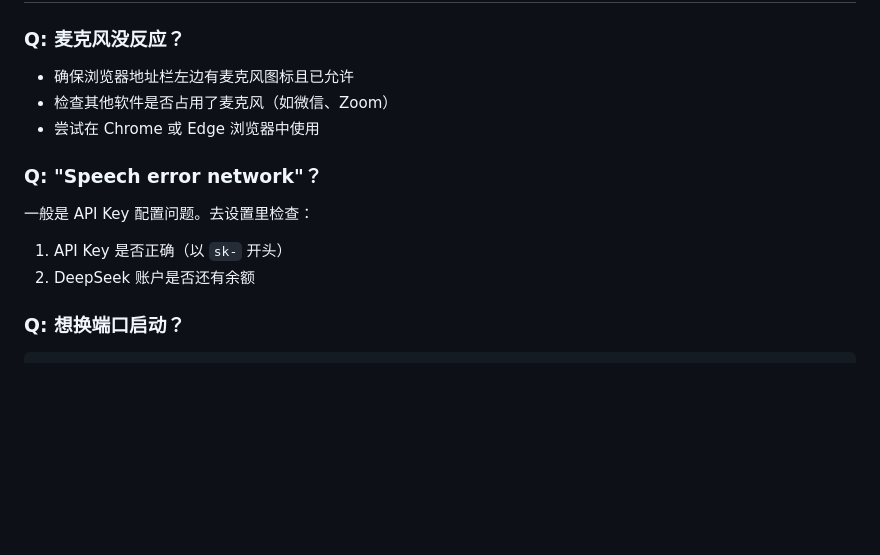
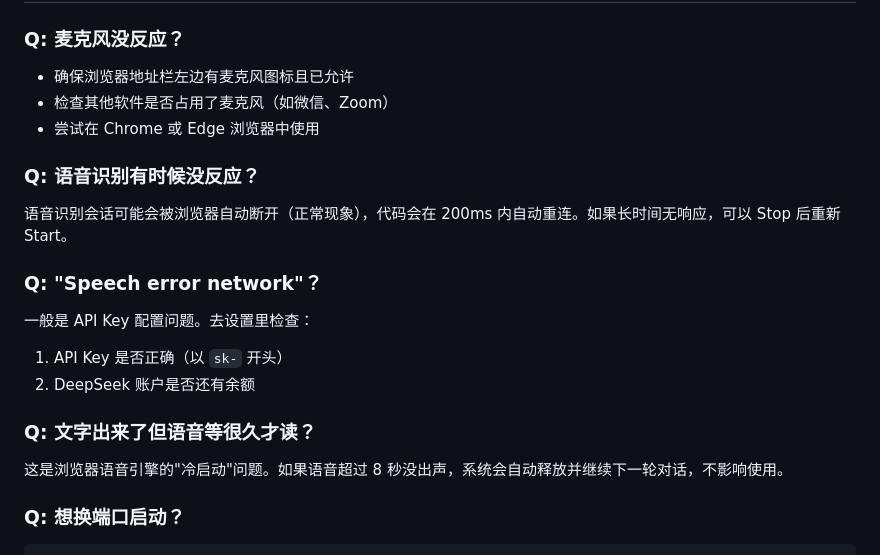
Before and after one commit to thinkingandwritingrepeatedly/english-talker, a Markdown page: 使用文档.md, the part around one of its changes. GitHub-like rendering; blank space fills up the shorter version.

```diff
--- a/使用文档.md
+++ b/使用文档.md
@@ -214,12 +229,20 @@ AI 回答显示完成后，**Luna 会自动朗读**：
 - 检查其他软件是否占用了麦克风（如微信、Zoom）
 - 尝试在 Chrome 或 Edge 浏览器中使用
 
+### Q: 语音识别有时候没反应？
+
+语音识别会话可能会被浏览器自动断开（正常现象），代码会在 200ms 内自动重连。如果长时间无响应，可以 Stop 后重新 Start。
+
 ### Q: "Speech error network"？
 
 一般是 API Key 配置问题。去设置里检查：
 
 1. API Key 是否正确（以 `sk-` 开头）
 2. DeepSeek 账户是否还有余额
+
+### Q: 文字出来了但语音等很久才读？
+
+这是浏览器语音引擎的"冷启动"问题。如果语音超过 8 秒没出声，系统会自动释放并继续下一轮对话，不影响使用。
 
 ### Q: 想换端口启动？
 
```
Also changed, not shown: other parts of 使用文档.md (+43 -24 lines), 技术说明文档.md (+34 -21 lines).
